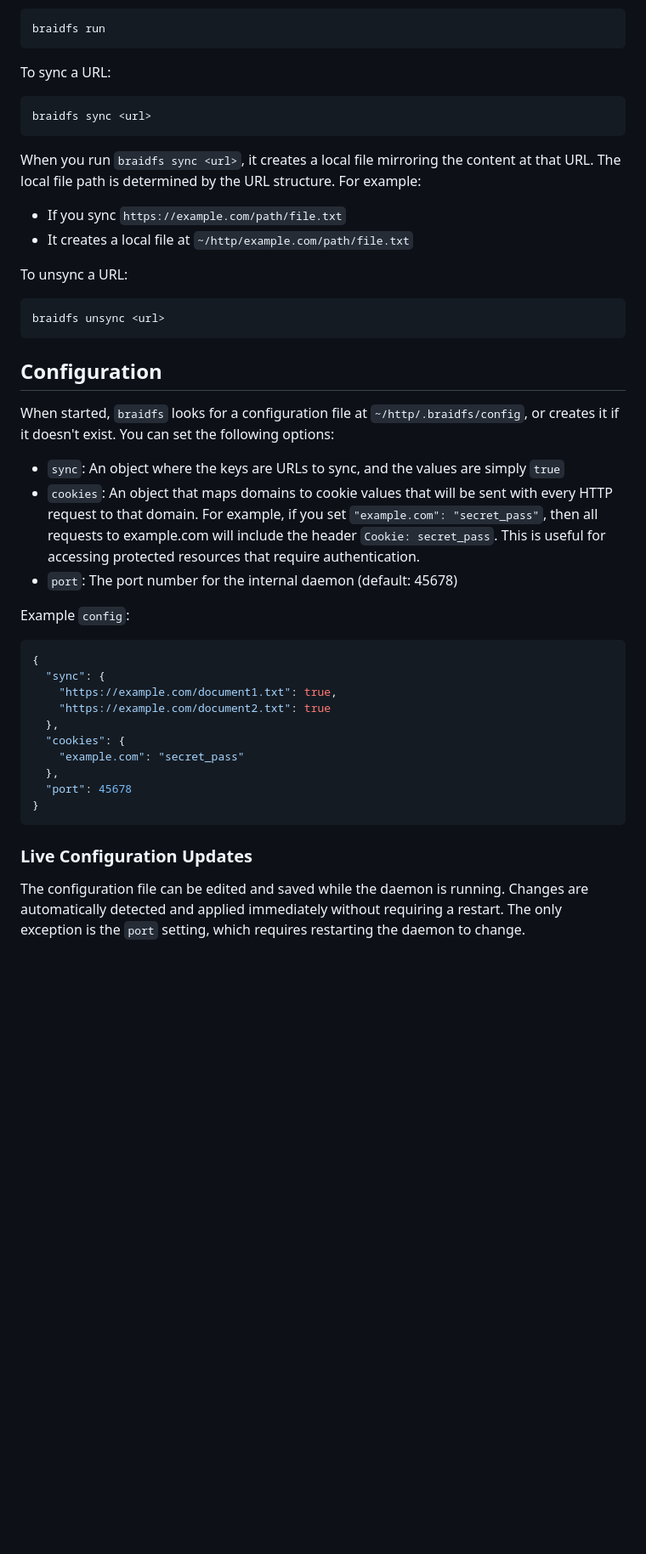
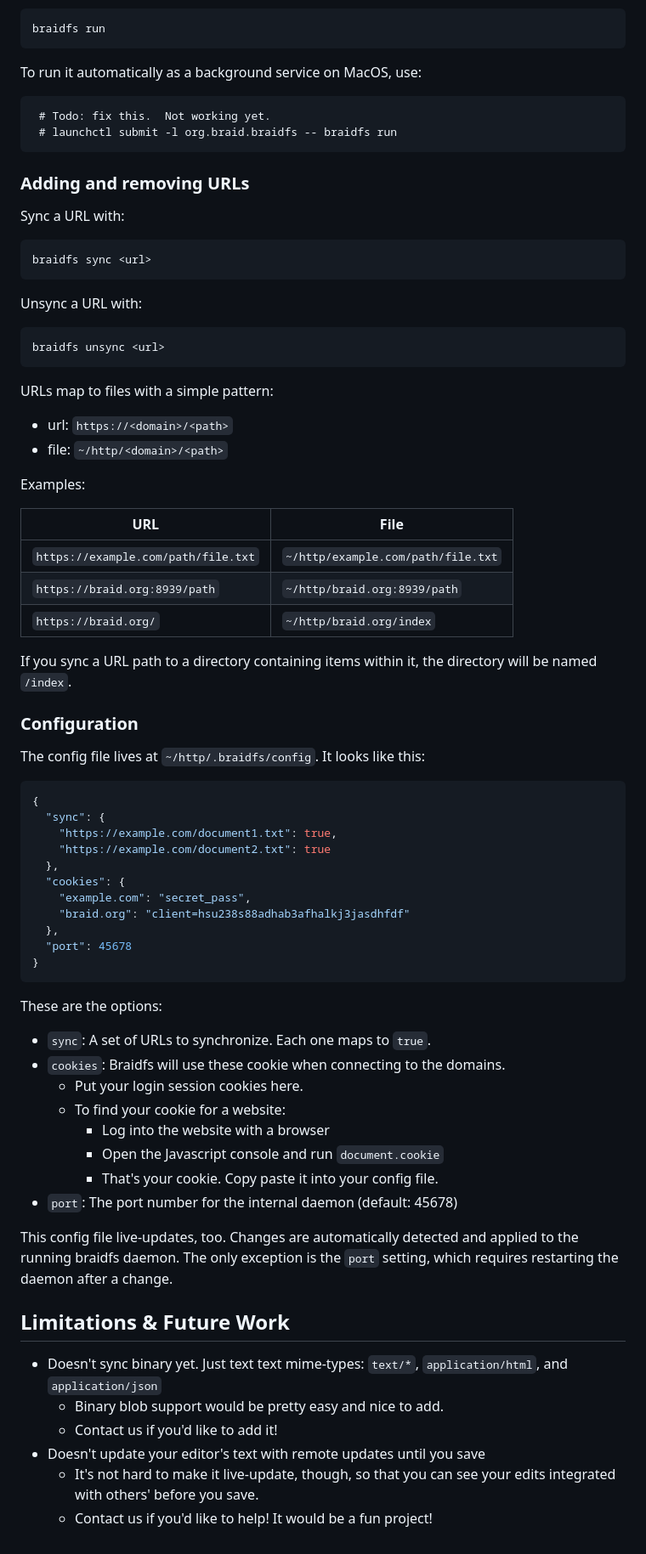
Before and after one commit to braid-org/braidfs, a Markdown page: README.md, the part around the change printed below. Shown: that part at 85% size. Rendered like a GitHub page; blank space fills up the shorter version.

````diff
--- a/README.md
+++ b/README.md
@@ -64,32 +99,48 @@ To start the braidfs daemon:
 braidfs run
 ```
 
-To sync a URL:
+To run it automatically as a background service on MacOS, use:
+
+```
+ # Todo: fix this.  Not working yet.
+ # launchctl submit -l org.braid.braidfs -- braidfs run
+```
+
+### Adding and removing URLs
+
+Sync a URL with:
 
 ```
 braidfs sync <url>
 ```
 
-When you run `braidfs sync <url>`, it creates a local file mirroring the content at that URL. The local file path is determined by the URL structure. For example:
-
-- If you sync `https://example.com/path/file.txt`
-- It creates a local file at `~/http/example.com/path/file.txt`
-
-To unsync a URL:
+Unsync a URL with:
 
 ```
 braidfs unsync <url>
 ```
 
-## Configuration
+URLs map to files with a simple pattern:
 
-When started, `braidfs` looks for a configuration file at `~/http/.braidfs/config`, or creates it if it doesn't exist. You can set the following options:
+- url: `https://<domain>/<path>`
+- file: `~/http/<domain>/<path>`
 
-- `sync`: An object where the keys are URLs to sync, and the values are simply `true`
-- `cookies`: An object that maps domains to cookie values that will be sent with every HTTP request to that domain. For example, if you set `"example.com": "secret_pass"`, then all requests to example.com will include the header `Cookie: secret_pass`. This is useful for accessing protected resources that require authentication.
-- `port`: The port number for the internal daemon (default: 45678)
 
-Example `config`:
+Examples:
+
+| URL | File |
+| --- | --- |
+| `https://example.com/path/file.txt` | `~/http/example.com/path/file.txt` |
+| `https://braid.org:8939/path` | `~/http/braid.org:8939/path` |
+| `https://braid.org/` | `~/http/braid.org/index` |
+
+If you sync a URL path to a directory containing items within it, the
+directory will be named `/index`.
+
+
+### Configuration
+
+The config file lives at `~/http/.braidfs/config`.  It looks like this:
 
 ```json
 {
@@ -98,12 +149,34 @@ Example `config`:
     "https://example.com/document2.txt": true
   },
   "cookies": {
-    "example.com": "secret_pass"
+    "example.com": "secret_pass",
+    "braid.org": "client=hsu238s88adhab3afhalkj3jasdhfdf"
   },
   "port": 45678
 }
 ```
 
-### Live Configuration Updates
+These are the options:
+- `sync`: A set of URLs to synchronize.  Each one maps to `true`.
+- `cookies`: Braidfs will use these cookie when connecting to the domains.
+  - Put your login session cookies here.
+  - To find your cookie for a website:
+    - Log into the website with a browser
+    - Open the Javascript console and run `document.cookie`
+    - That's your cookie.  Copy paste it into  your config file.
+- `port`: The port number for the internal daemon (default: 45678)
 
-The configuration file can be edited and saved while the daemon is running. Changes are automatically detected and applied immediately without requiring a restart. The only exception is the `port` setting, which requires restarting the daemon to change.
+This config file live-updates, too.  Changes are automatically detected and
+applied to the running braidfs daemon.  The only exception is the `port`
+setting, which requires restarting the daemon after a change.
+
+
+## Limitations & Future Work
+
+- Doesn't sync binary yet.  Just text text mime-types:
+  `text/*`, `application/html`, and `application/json`
+  - Binary blob support would be pretty easy and nice to add.
+  - Contact us if you'd like to add it!
+- Doesn't update your editor's text with remote updates until you save
+  - It's not hard to make it live-update, though, so that you can see your edits integrated with others' before you save.
+  - Contact us if you'd like to help!  It would be a fun project!
````
Also changed, not shown: other parts of README.md (+68 -33 lines).
